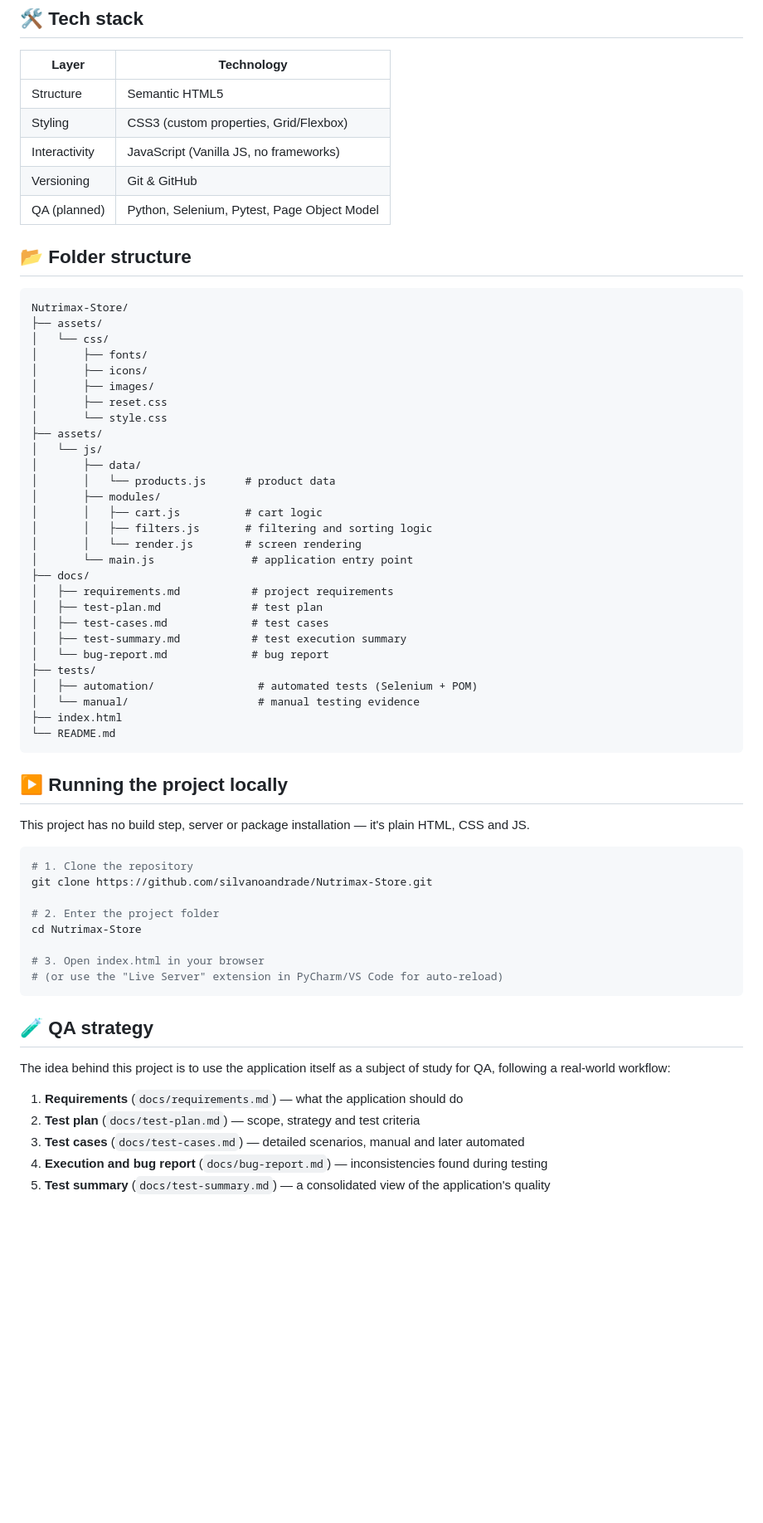
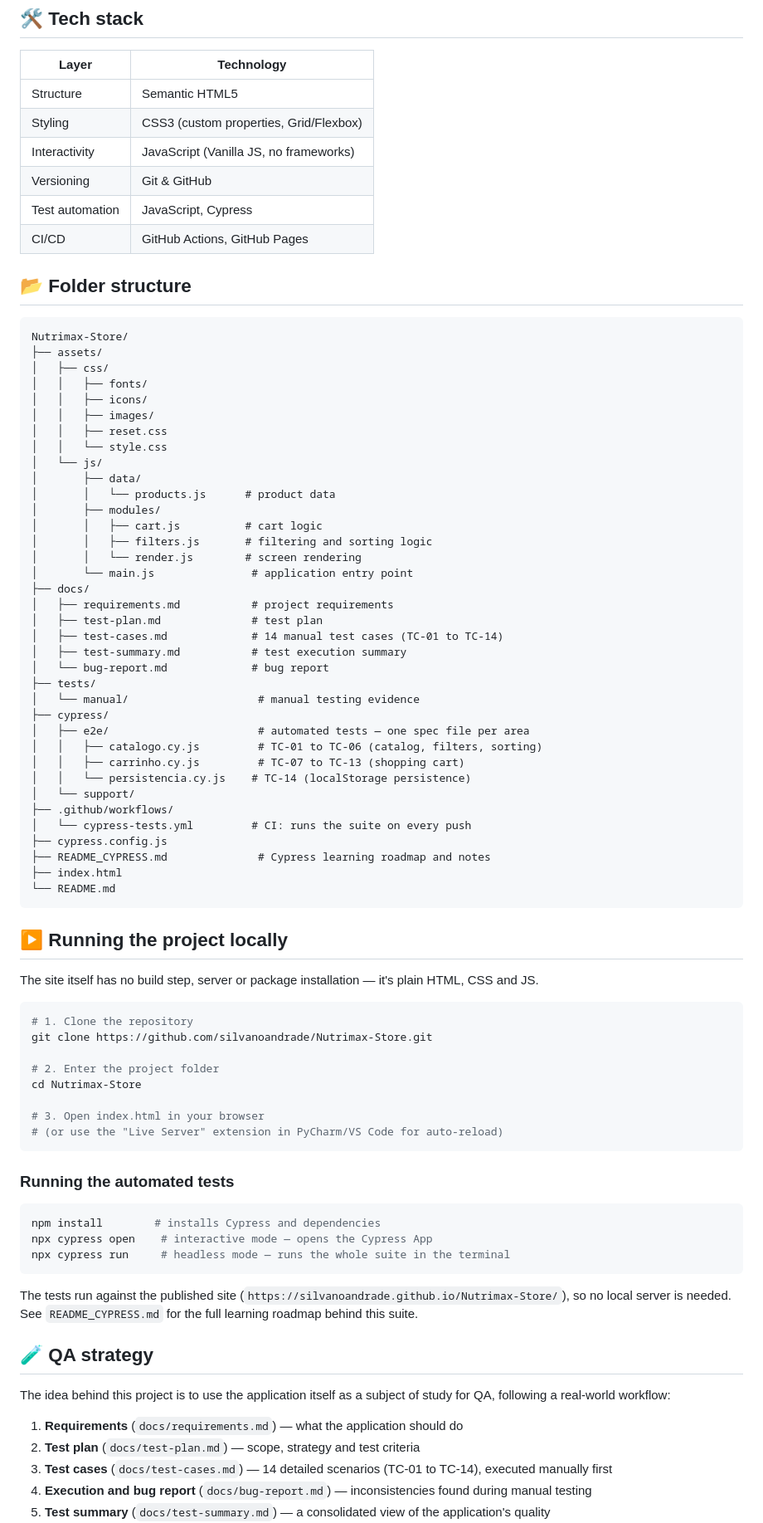
Before and after one commit to silvanoandrade/Nutrimax-Store, a Markdown page: README.md, the part around one of its changes. Shown at 83% size. Rendered like a GitHub page; blank space fills up the shorter version.

````diff
--- a/README.md
+++ b/README.md
@@ -58,20 +69,20 @@ This project represents my **end-to-end** profile: someone who understands how a
 | Styling        | CSS3 (custom properties, Grid/Flexbox) |
 | Interactivity  | JavaScript (Vanilla JS, no frameworks) |
 | Versioning     | Git & GitHub                          |
-| QA (planned)   | Python, Selenium, Pytest, Page Object Model |
+| Test automation | JavaScript, Cypress                  |
+| CI/CD          | GitHub Actions, GitHub Pages           |
 
 ## 📂 Folder structure
 
 ```
 Nutrimax-Store/
 ├── assets/
-│   └── css/
-│       ├── fonts/
-│       ├── icons/
-│       ├── images/
-│       ├── reset.css
-│       └── style.css
-├── assets/
+│   ├── css/
+│   │   ├── fonts/
+│   │   ├── icons/
+│   │   ├── images/
+│   │   ├── reset.css
+│   │   └── style.css
 │   └── js/
 │       ├── data/
 │       │   └── products.js      # product data
@@ -83,19 +94,28 @@ Nutrimax-Store/
 ├── docs/
 │   ├── requirements.md           # project requirements
 │   ├── test-plan.md              # test plan
-│   ├── test-cases.md             # test cases
+│   ├── test-cases.md             # 14 manual test cases (TC-01 to TC-14)
 │   ├── test-summary.md           # test execution summary
 │   └── bug-report.md             # bug report
 ├── tests/
-│   ├── automation/                # automated tests (Selenium + POM)
 │   └── manual/                    # manual testing evidence
+├── cypress/
+│   ├── e2e/                       # automated tests — one spec file per area
+│   │   ├── catalogo.cy.js         # TC-01 to TC-06 (catalog, filters, sorting)
+│   │   ├── carrinho.cy.js         # TC-07 to TC-13 (shopping cart)
+│   │   └── persistencia.cy.js    # TC-14 (localStorage persistence)
+│   └── support/
+├── .github/workflows/
+│   └── cypress-tests.yml         # CI: runs the suite on every push
+├── cypress.config.js
+├── README_CYPRESS.md              # Cypress learning roadmap and notes
 ├── index.html
 └── README.md
 ```
 
 ## ▶️ Running the project locally
 
-This project has no build step, server or package installation — it's plain HTML, CSS and JS.
+The site itself has no build step, server or package installation — it's plain HTML, CSS and JS.
 
 ```bash
 # 1. Clone the repository
@@ -108,6 +128,17 @@ cd Nutrimax-Store
 # (or use the "Live Server" extension in PyCharm/VS Code for auto-reload)
 ```
 
+### Running the automated tests
+
+```bash
+npm install        # installs Cypress and dependencies
+npx cypress open    # interactive mode — opens the Cypress App
+npx cypress run     # headless mode — runs the whole suite in the terminal
+```
+
+The tests run against the published site (`https://silvanoandrade.github.io/Nutrimax-Store/`), so no
+local server is needed. See `README_CYPRESS.md` for the full learning roadmap behind this suite.
+
 ## 🧪 QA strategy
 
 The idea behind this project is to use the application itself as a subject of study for QA, following a
@@ -115,6 +146,6 @@ real-world workflow:
 
 1. **Requirements** (`docs/requirements.md`) — what the application should do
 2. **Test plan** (`docs/test-plan.md`) — scope, strategy and test criteria
-3. **Test cases** (`docs/test-cases.md`) — detailed scenarios, manual and later automated
-4. **Execution and bug report** (`docs/bug-report.md`) — inconsistencies found during testing
+3. **Test cases** (`docs/test-cases.md`) — 14 detailed scenarios (TC-01 to TC-14), executed manually first
+4. **Execution and bug report** (`docs/bug-report.md`) — inconsistencies found during manual testing
 5. **Test summary** (`docs/test-summary.md`) — a consolidated view of the application's quality
````
Also changed, not shown: other parts of README.md (+31 -14 lines).
